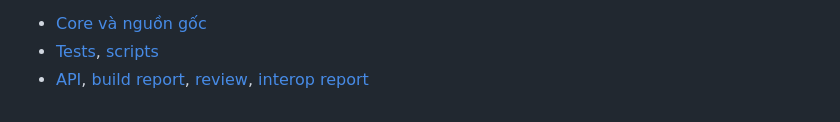
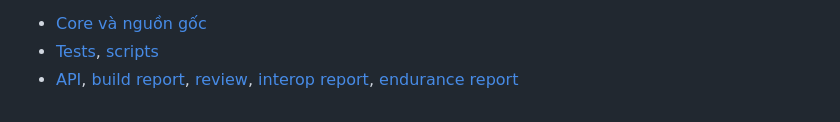
Before and after one commit to thieuhua/codespace1, a Markdown page: agent-mailbox/README.md, the part around the change. Drawn GitHub-style.

```diff
--- a/agent-mailbox/README.md
+++ b/agent-mailbox/README.md
@@ -236,4 +236,5 @@ RAM 1 GiB, admin CLI, kiểm tra token và long-poll xuyên tiến trình.
 - [Core và nguồn gốc](agent_mailbox/core/README.md)
 - [Tests](tests/README.md), [scripts](scripts/README.md)
 - [API](docs/MAILBOX_API.md), [build report](docs/BUILD_REPORT.md),
-  [review](docs/REVIEW_ANTIGRAVITY.md), [interop report](docs/INTEROP_REPORT.md)
+  [review](docs/REVIEW_ANTIGRAVITY.md), [interop report](docs/INTEROP_REPORT.md),
+  [endurance report](docs/ENDURANCE_REPORT.md)
```
Also changed, not shown: agent-mailbox/docs/ENDURANCE_REPORT.md (added, +51 -0 lines).
